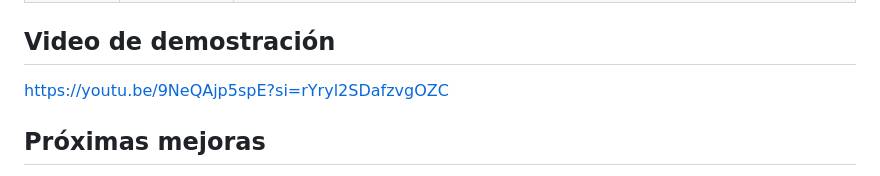
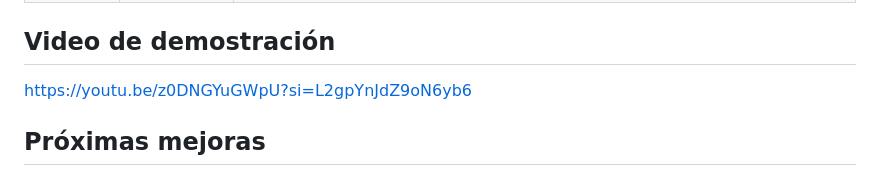
Before and after one commit to vanx365/geo, a Markdown page: README.md, the part around the change. Drawn GitHub-style.

Commit message:
Update demo video link in README

```diff
--- a/README.md
+++ b/README.md
@@ -79,7 +79,7 @@ Abre **http://localhost:3000** en el navegador. Para detener el servidor, presio
 
 
 ## Video de demostración
-https://youtu.be/9NeQAjp5spE?si=rYryl2SDafzvgOZC
+https://youtu.be/z0DNGYuGWpU?si=L2gpYnJdZ9oN6yb6
 
 ## Próximas mejoras
 
```
